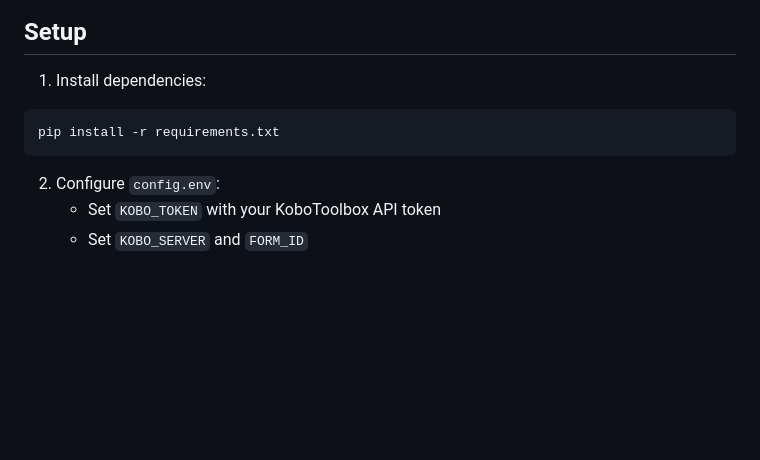
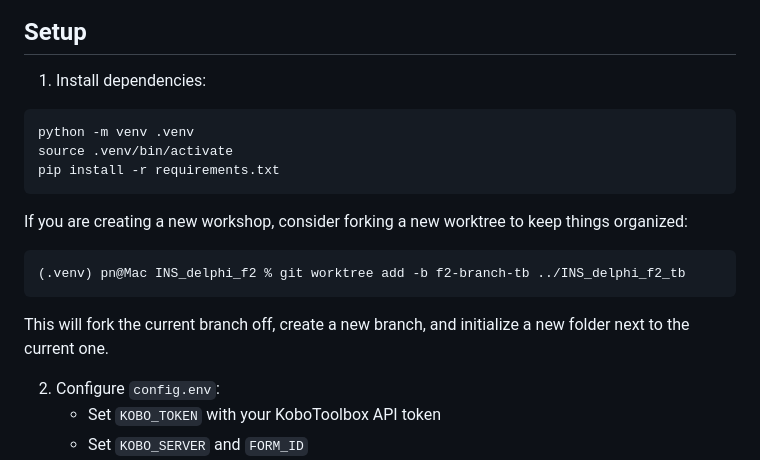
Before and after one commit to kaiserso/INS_delphi, a Markdown page: README.md, the part around the change. GitHub-like rendering; blank space fills up the shorter version.

Commit message:
added config options for vscode, added some additional instruction to the README

````diff
--- a/README.md
+++ b/README.md
@@ -6,8 +6,19 @@ Delphi W1 data collection and reporting system for malaria/SMI/HIV/TB interventi
 
 1. Install dependencies:
 ```bash
+python -m venv .venv
+source .venv/bin/activate
 pip install -r requirements.txt
 ```
+
+If you are creating a new workshop, consider forking a new worktree to keep things organized:
+
+```bash
+(.venv) pn@Mac INS_delphi_f2 % git worktree add -b f2-branch-tb ../INS_delphi_f2_tb
+```
+
+This will fork the current branch off, create a new branch, and
+initialize a new folder next to the current one.
 
 2. Configure `config.env`:
    - Set `KOBO_TOKEN` with your KoboToolbox API token
````
